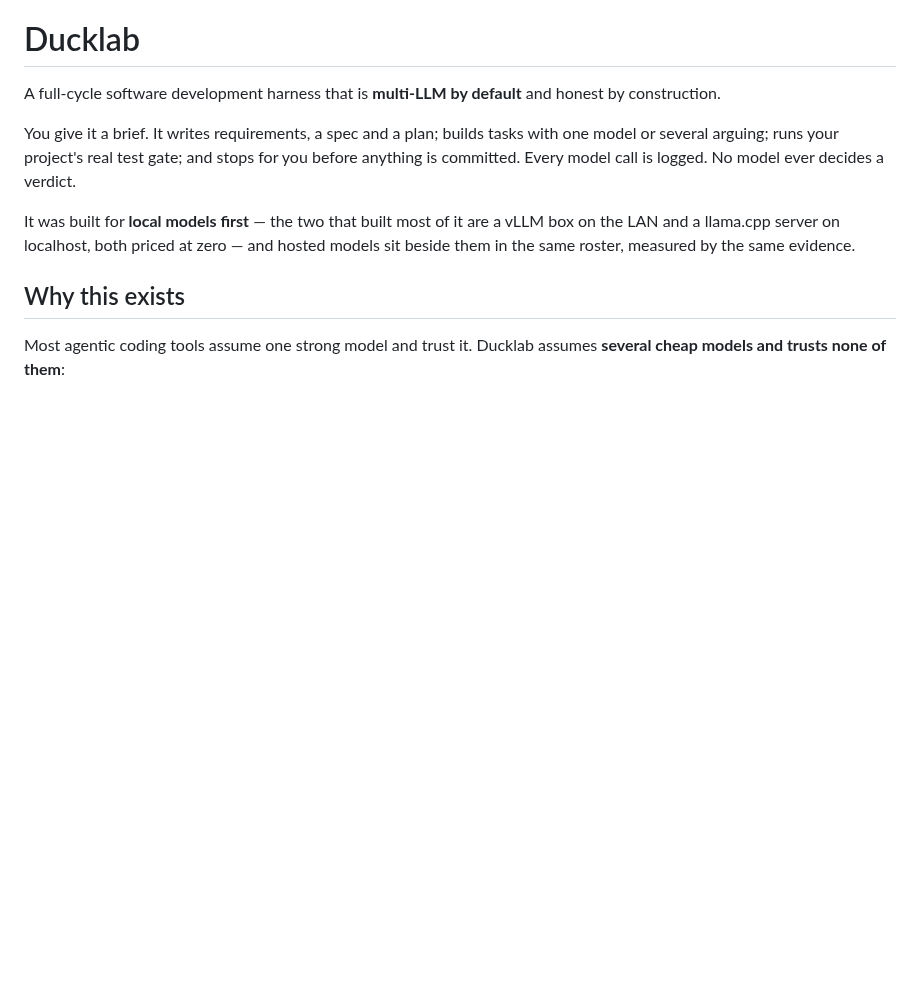
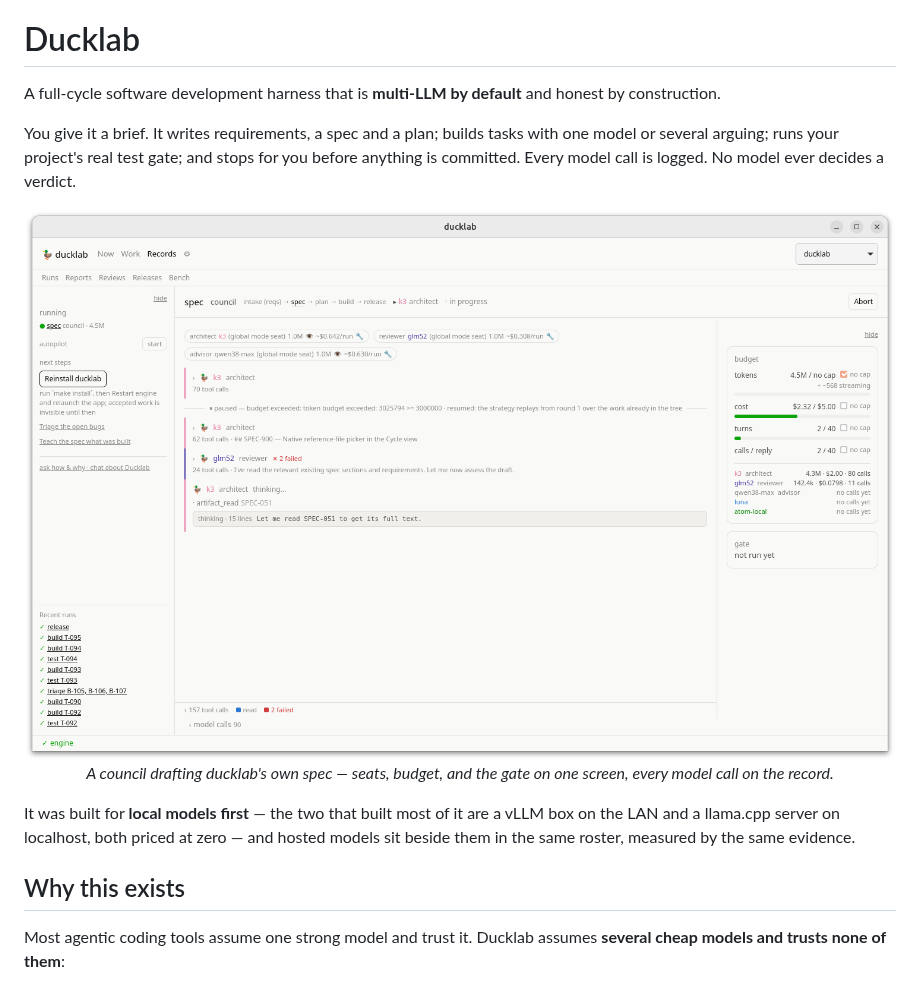
Before and after one commit to jrullan/ducklab, a Markdown page: README.md, the part around one of its changes. Rendered like a GitHub page; pictures changed too: docs/screenshots/council-run.png (added); blank space fills up the shorter version.

```diff
--- a/README.md
+++ b/README.md
@@ -7,6 +7,11 @@ You give it a brief. It writes requirements, a spec and a plan; builds tasks
 with one model or several arguing; runs your project's real test gate; and
 stops for you before anything is committed. Every model call is logged. No
 model ever decides a verdict.
+
+<p align="center">
+  <img src="docs/screenshots/council-run.png" alt="A council run: architect drafting, reviewer critiquing, budget and gate visible" width="900">
+  <br><em>A council drafting ducklab's own spec — seats, budget, and the gate on one screen, every model call on the record.</em>
+</p>
 
 It was built for **local models first** — the two that built most of it are a
 vLLM box on the LAN and a llama.cpp server on localhost, both priced at zero —
```
Also changed, not shown: other parts of README.md (+15 -0 lines), docs/screenshots/consultant-chat.png (added), docs/screenshots/roster.png (added), docs/screenshots/runs.png (added).
